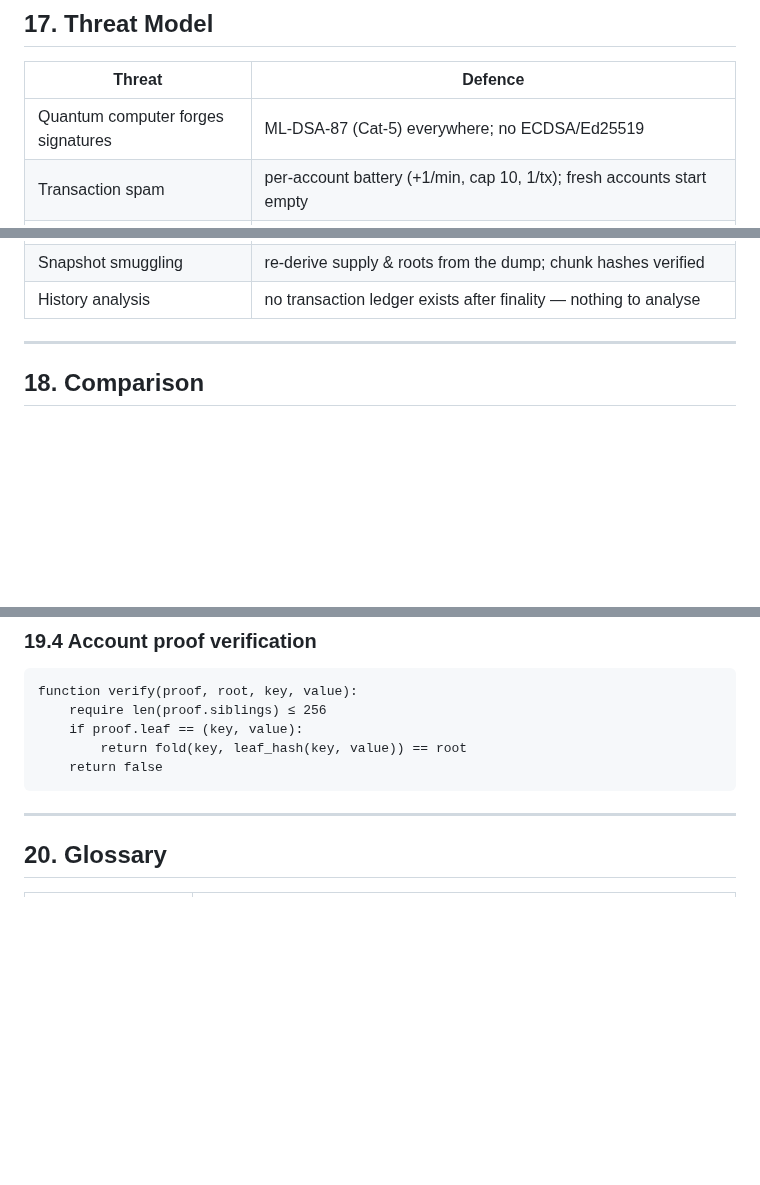
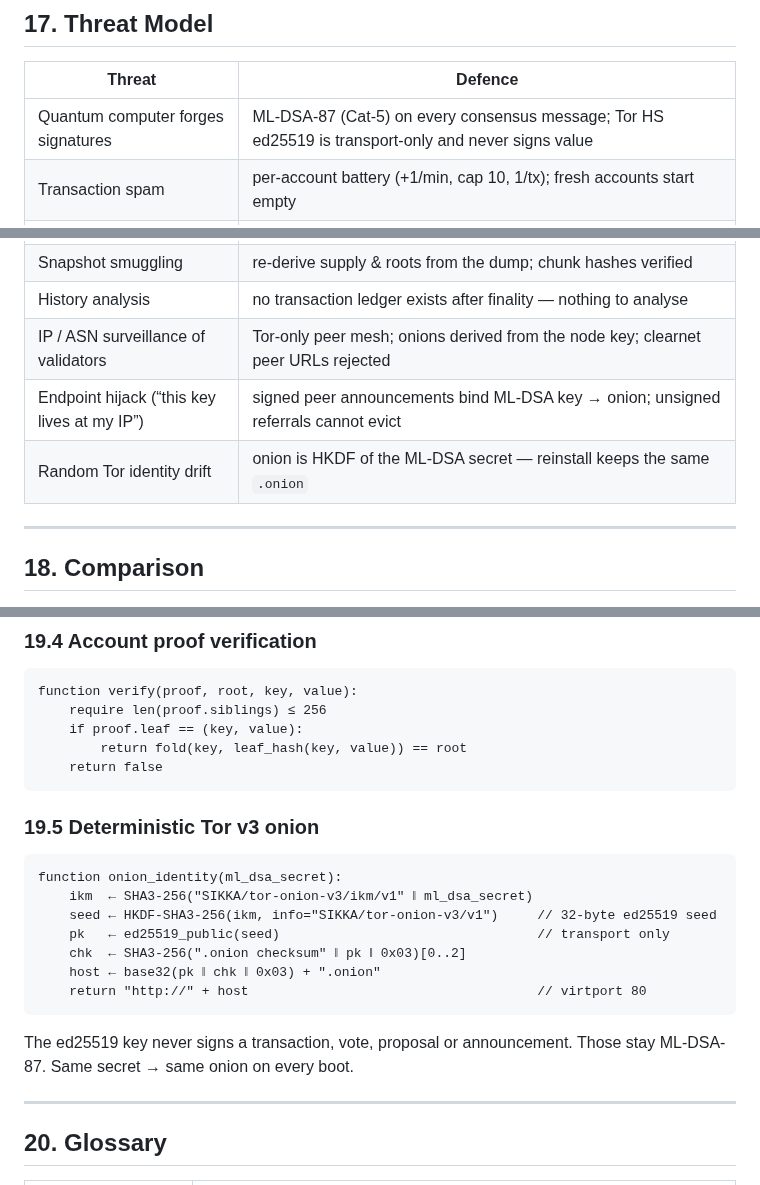
Before and after one commit to sikkalabs/sikka, a Markdown page: docs/whitepaper.md, 3 parts joined by grey strips. Drawn GitHub-style; blank space fills up the shorter version.

````diff
--- a/docs/whitepaper.md
+++ b/docs/whitepaper.md
@@ -925,7 +989,7 @@ multi-receive is left to wallets you write yourself (see `docs/wallets.md`).
 
 | Threat | Defence |
 | --- | --- |
-| Quantum computer forges signatures | ML-DSA-87 (Cat-5) everywhere; no ECDSA/Ed25519 |
+| Quantum computer forges signatures | ML-DSA-87 (Cat-5) on every consensus message; Tor HS ed25519 is transport-only and never signs value |
 | Transaction spam | per-account battery (+1/min, cap 10, 1/tx); fresh accounts start empty |
 | Sybil funding → spam | newly funded accounts start at 0 battery; genesis accounts start full (cannot be minted) |
 | Equivocation / double-signing | the only slashable offence; bond burned on proof |
@@ -938,6 +1002,9 @@ multi-receive is left to wallets you write yourself (see `docs/wallets.md`).
 | Mempool memory DoS | capacity caps, eviction of oldest safe runs, nonce-gap purging, 600 s TTL |
 | Snapshot smuggling | re-derive supply & roots from the dump; chunk hashes verified |
 | History analysis | no transaction ledger exists after finality — nothing to analyse |
+| IP / ASN surveillance of validators | Tor-only peer mesh; onions derived from the node key; clearnet peer URLs rejected |
+| Endpoint hijack (“this key lives at my IP”) | signed peer announcements bind ML-DSA key → onion; unsigned referrals cannot evict |
+| Random Tor identity drift | onion is HKDF of the ML-DSA secret — reinstall keeps the same `.onion` |
 
 ---
 
@@ -1010,6 +1078,21 @@ function verify(proof, root, key, value):
     return false
 ```
 
+### 19.5 Deterministic Tor v3 onion
+
+```
+function onion_identity(ml_dsa_secret):
+    ikm  ← SHA3-256("SIKKA/tor-onion-v3/ikm/v1" ‖ ml_dsa_secret)
+    seed ← HKDF-SHA3-256(ikm, info="SIKKA/tor-onion-v3/v1")     // 32-byte ed25519 seed
+    pk   ← ed25519_public(seed)                                 // transport only
+    chk  ← SHA3-256(".onion checksum" ‖ pk ‖ 0x03)[0..2]
+    host ← base32(pk ‖ chk ‖ 0x03) + ".onion"
+    return "http://" + host                                     // virtport 80
+```
+
+The ed25519 key never signs a transaction, vote, proposal or announcement.
+Those stay ML-DSA-87. Same secret → same onion on every boot.
+
 ---
 
 ## 20. Glossary
````
Also changed, not shown: other parts of docs/whitepaper.md (+84 -16 lines).
